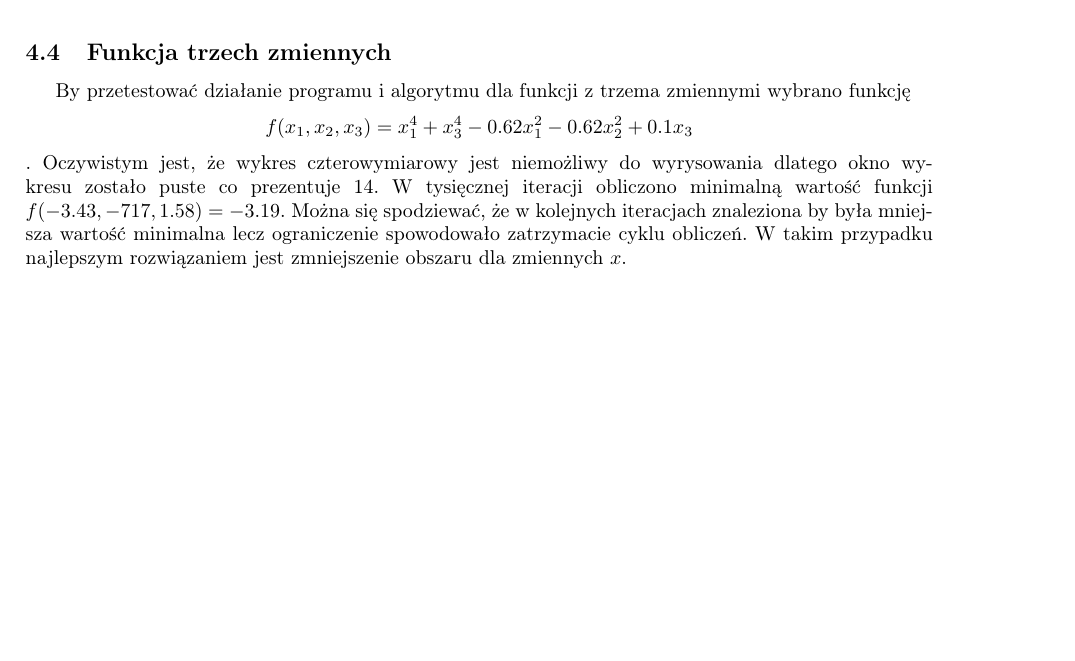
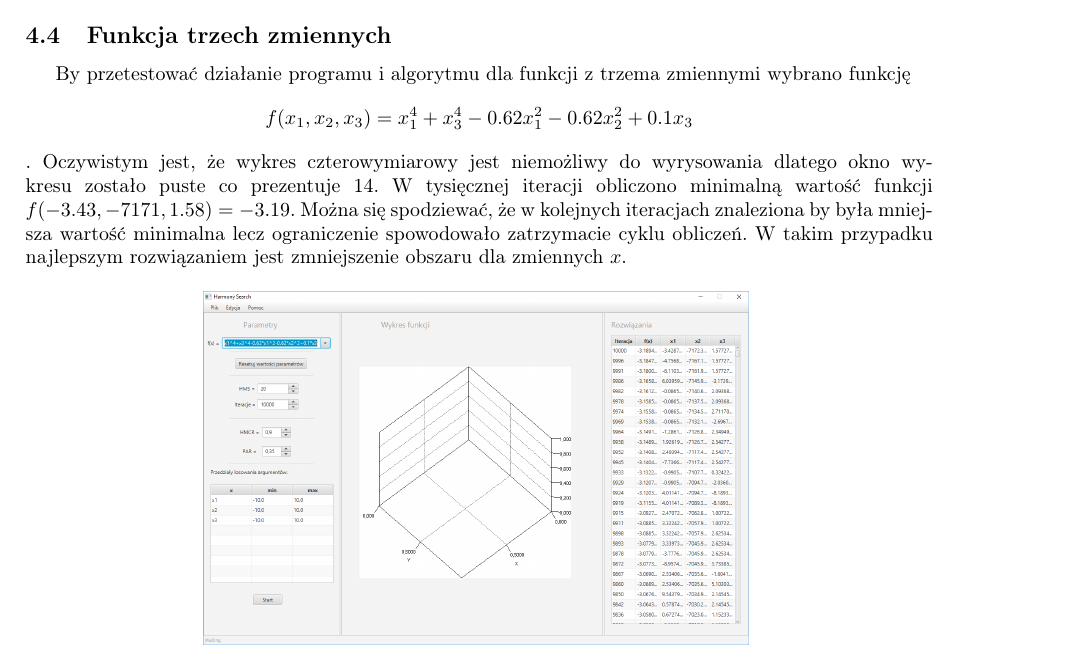
Before and after one commit to agasinsk/HarmonySearch, a LaTeX document (Raport/HS.tex): part of page 11 of 14, cut so that both start at the same text, the shorter picture padded with empty space. Compiled offline with pdfLaTeX.

Commit message:
modified:   HS.aux 	modified:   HS.log 	modified:   HS.pdf 	modified:   HS.synctex.gz 	modified:   HS.tex 	modified:   HS.toc

```diff
--- a/Raport/HS.tex
+++ b/Raport/HS.tex
@@ -250,10 +250,10 @@ Funkcja Himmelbalu również jak \ref{subsec:fcn4min} posiada cztery minima loka
 
 \subsection{Funkcja trzech zmiennych}
 \label{subsec:trzyzmienne}
-By przetestować działanie programu i algorytmu dla funkcji z trzema zmiennymi wybrano funkcję $$f(x_{1},x_{2},x_{3}) = x_{1}^{4}+x_{3}^{4}-0.62x_{1}^{2}-0.62x_{2}^{2}+0.1x_{3}$$. Oczywistym jest, że wykres czterowymiarowy jest niemożliwy do wyrysowania dlatego okno wykresu zostało puste co prezentuje \ref{fig:41}. W tysięcznej iteracji obliczono minimalną wartość funkcji $f(-3.43,-717,1.58)=-3.19$. Można się spodziewać, że w kolejnych iteracjach znaleziona by była mniejsza wartość minimalna lecz ograniczenie spowodowało zatrzymacie cyklu obliczeń. W takim przypadku najlepszym rozwiązaniem jest zmniejszenie obszaru dla zmiennych $x$.
+By przetestować działanie programu i algorytmu dla funkcji z trzema zmiennymi wybrano funkcję $$f(x_{1},x_{2},x_{3}) = x_{1}^{4}+x_{3}^{4}-0.62x_{1}^{2}-0.62x_{2}^{2}+0.1x_{3}$$. Oczywistym jest, że wykres czterowymiarowy jest niemożliwy do wyrysowania dlatego okno wykresu zostało puste co prezentuje \ref{fig:41}. W tysięcznej iteracji obliczono minimalną wartość funkcji $f(-3.43,-7171,1.58)=-3.19$. Można się spodziewać, że w kolejnych iteracjach znaleziona by była mniejsza wartość minimalna lecz ograniczenie spowodowało zatrzymacie cyklu obliczeń. W takim przypadku najlepszym rozwiązaniem jest zmniejszenie obszaru dla zmiennych $x$.
 \begin{figure}[htbp]
 	\centering
-	\includegraphics[width=.5\textwidth]{images/41.PNG}
+	\includegraphics[width=.6\textwidth]{images/41.PNG}
 	\caption{Wykres funkcji trzech zmiennych $x_{1}, x_{2}, x_{3} \in <-10,10>$}
 	\label{fig:41}
 \end{figure}
```
Also changed, not shown: Raport/HS.pdf, 4 other files.
